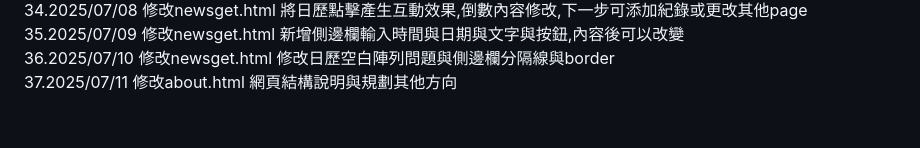
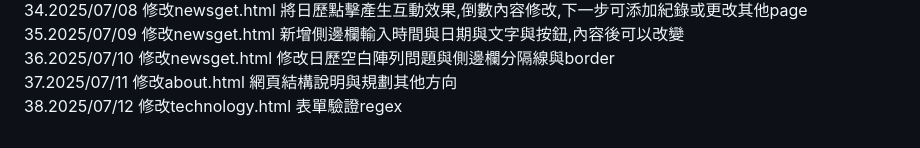
Before and after one commit to KevinPortfolio1/KevinPortfolio1.github.io, a Markdown page: README.md, the part around the change. Rendered like a GitHub page.

```diff
--- a/README.md
+++ b/README.md
@@ -36,3 +36,4 @@
   35.2025/07/09  修改newsget.html 新增側邊欄輸入時間與日期與文字與按鈕,內容後可以改變
   36.2025/07/10  修改newsget.html 修改日歷空白陣列問題與側邊欄分隔線與border
   37.2025/07/11  修改about.html 網頁結構說明與規劃其他方向
+  38.2025/07/12  修改technology.html 表單驗證regex
```
